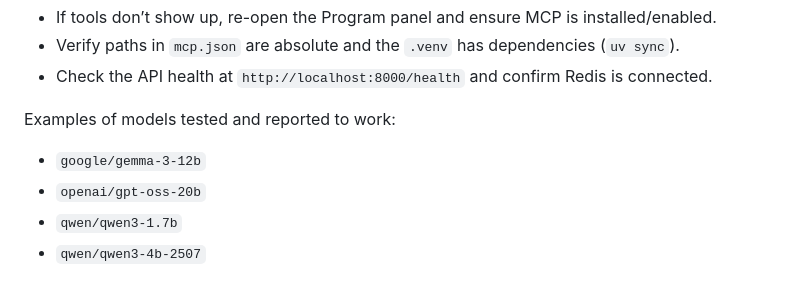
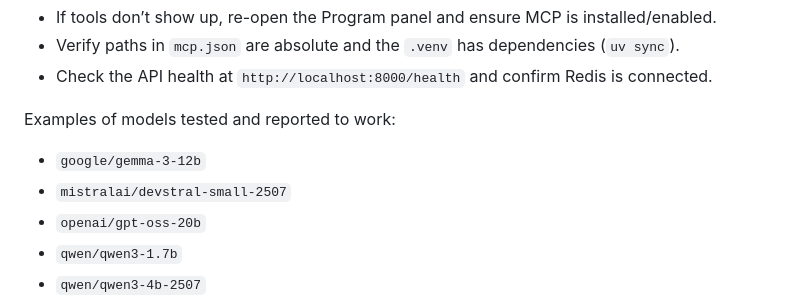
Before and after one commit to vargaseous/sec_mcptest, a Markdown page: README.md, the part around the change. GitHub-like rendering.

```diff
--- a/README.md
+++ b/README.md
@@ -253,6 +253,7 @@ Troubleshooting (LM Studio 0.3.25):
 
 Examples of models tested and reported to work:
 - `google/gemma-3-12b`
+- `mistralai/devstral-small-2507`
 - `openai/gpt-oss-20b`
 - `qwen/qwen3-1.7b`
 - `qwen/qwen3-4b-2507`
```
